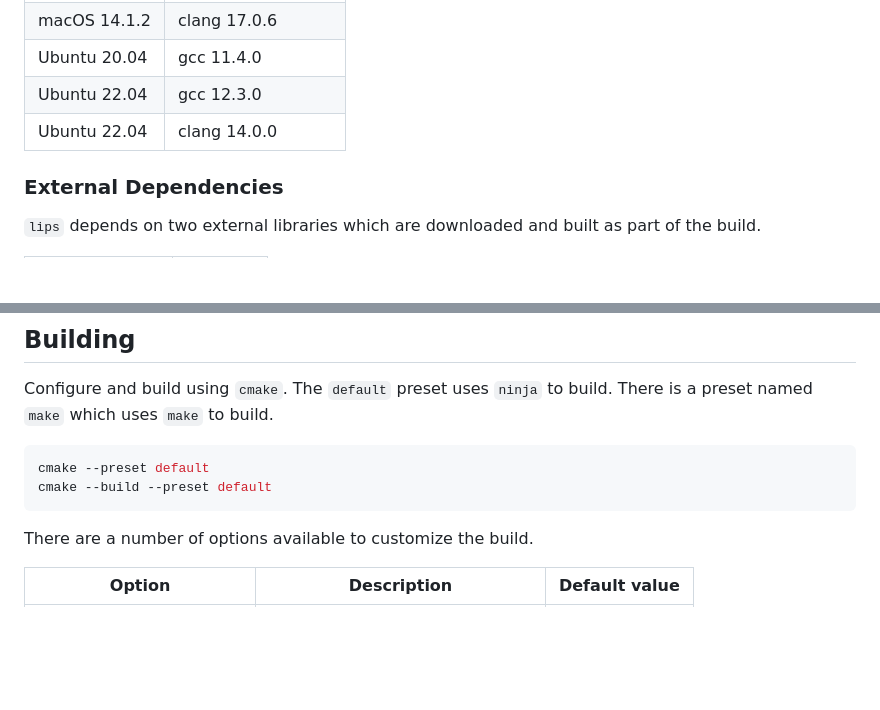
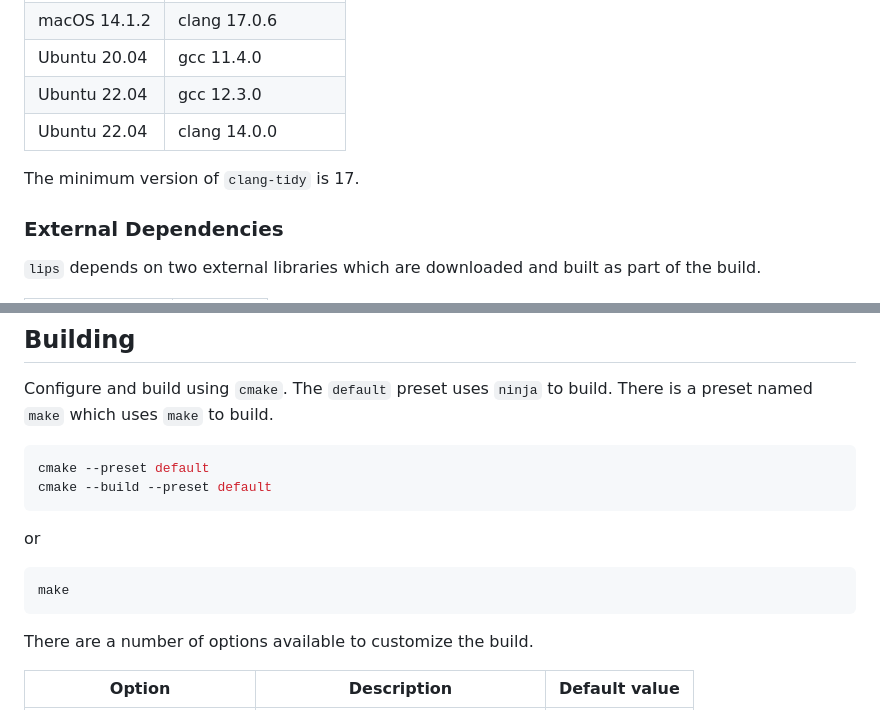
Before and after one commit to kuriboshi/lips, a Markdown page: README.md, 2 parts joined by grey strips. Rendered like a GitHub page; blank space fills up the shorter version.

Commit message:
docs: Mention clang-tidy version 17 is required
Add 'make' as an alternative build command.

````diff
--- a/README.md
+++ b/README.md
@@ -60,6 +60,8 @@ on their level of support for C++-20.
 | Ubuntu 22.04 | gcc 12.3.0        |
 | Ubuntu 22.04 | clang 14.0.0      |
 
+The minimum version of `clang-tidy` is 17.
+
 ### External Dependencies
 
 `lips` depends on two external libraries which are downloaded and
@@ -84,6 +86,12 @@ to build. There is a preset named `make` which uses `make` to build.
 ```sh
 cmake --preset default
 cmake --build --preset default
+```
+
+or
+
+```sh
+make
 ```
 
 There are a number of options available to customize the build.
````
